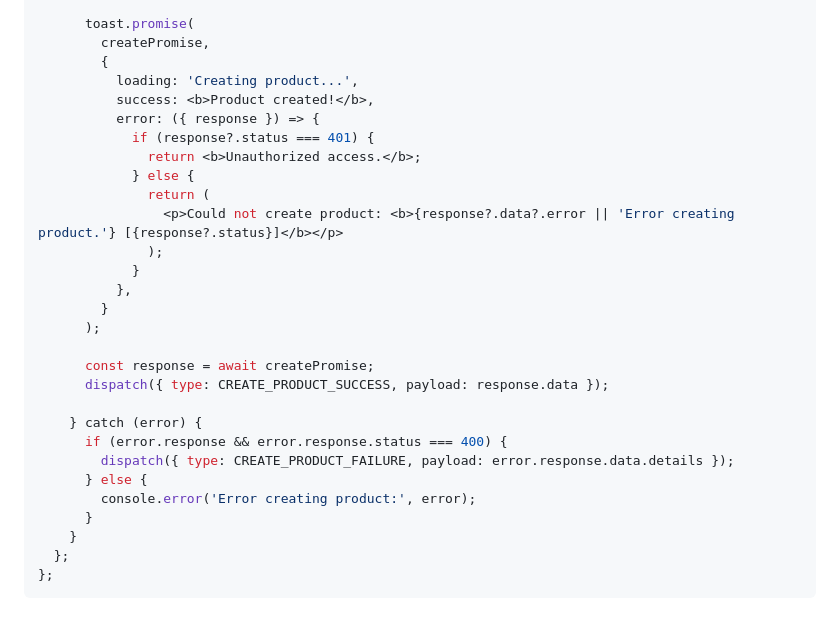
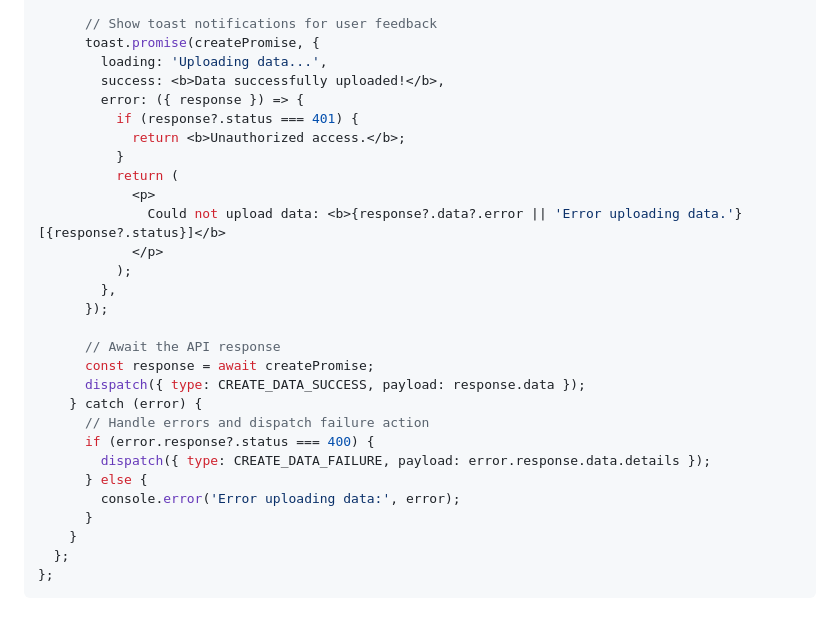
Before and after one commit to Ayon-SSP/Backend-Dev, a Markdown page: Frontend-Dev/React/axios-and-JWT-refresh-token.md, the part around one of its changes. Drawn GitHub-style.

```diff
--- a/Frontend-Dev/React/axios-and-JWT-refresh-token.md
+++ b/Frontend-Dev/React/axios-and-JWT-refresh-token.md
@@ -81,29 +95,29 @@ export const createProduct = (productData) => {
 
-      toast.promise(
-        createPromise,
-        {
-          loading: 'Creating product...',
-          success: <b>Product created!</b>,
-          error: ({ response }) => {
-            if (response?.status === 401) {
-              return <b>Unauthorized access.</b>;
-            } else {
-              return (
-                <p>Could not create product: <b>{response?.data?.error || 'Error creating product.'} [{response?.status}]</b></p>
-              );
-            }
-          },
-        }
-      );
+      // Show toast notifications for user feedback
+      toast.promise(createPromise, {
+        loading: 'Uploading data...',
+        success: <b>Data successfully uploaded!</b>,
+        error: ({ response }) => {
+          if (response?.status === 401) {
+            return <b>Unauthorized access.</b>;
+          }
+          return (
+            <p>
+              Could not upload data: <b>{response?.data?.error || 'Error uploading data.'} [{response?.status}]</b>
+            </p>
+          );
+        },
+      });
 
+      // Await the API response
       const response = await createPromise;
-      dispatch({ type: CREATE_PRODUCT_SUCCESS, payload: response.data });
-
+      dispatch({ type: CREATE_DATA_SUCCESS, payload: response.data });
     } catch (error) {
-      if (error.response && error.response.status === 400) {
-        dispatch({ type: CREATE_PRODUCT_FAILURE, payload: error.response.data.details });
+      // Handle errors and dispatch failure action
+      if (error.response?.status === 400) {
+        dispatch({ type: CREATE_DATA_FAILURE, payload: error.response.data.details });
       } else {
-        console.error('Error creating product:', error);
+        console.error('Error uploading data:', error);
       }
     }
   };
```
Also changed, not shown: other parts of Frontend-Dev/React/axios-and-JWT-refresh-token.md (+25 -11 lines).
